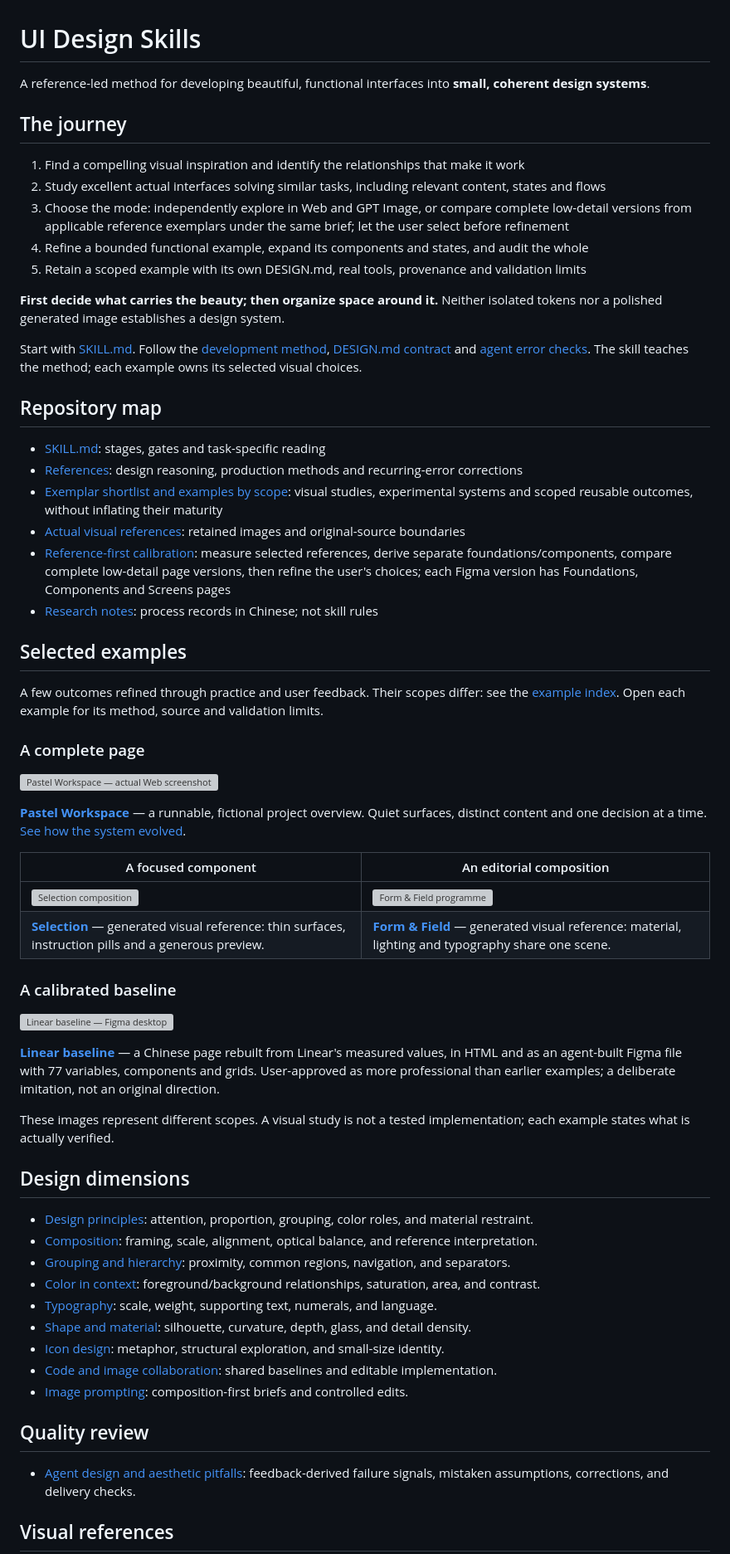
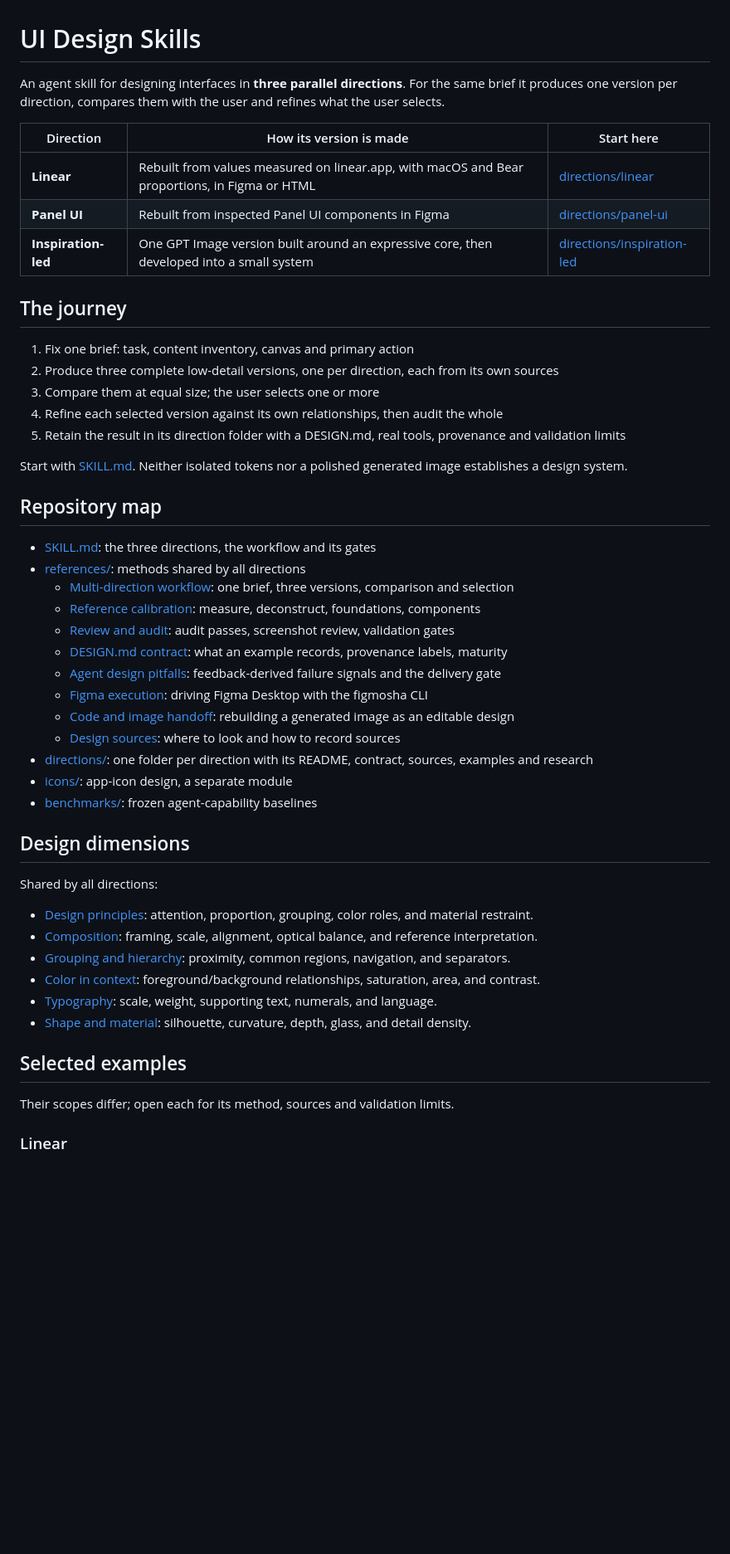
Before and after one commit to wr-fenglei/ui-design-skills, a Markdown page: README.md, the part around one of its changes. Shown at 83% size. Rendered like a GitHub page; blank space fills up the shorter version; grey boxes are pictures that could not be loaded.

```diff
--- a/README.md
+++ b/README.md
@@ -1,52 +1,42 @@
 # UI Design Skills
 
-A reference-led method for developing beautiful, functional interfaces into **small, coherent design systems**.
+An agent skill for designing interfaces in **three parallel directions**. For the same brief it produces one version per direction, compares them with the user and refines what the user selects.
+
+| Direction | How its version is made | Start here |
+| --- | --- | --- |
+| **Linear** | Rebuilt from values measured on linear.app, with macOS and Bear proportions, in Figma or HTML | [directions/linear](directions/linear/README.md) |
+| **Panel UI** | Rebuilt from inspected Panel UI components in Figma | [directions/panel-ui](directions/panel-ui/README.md) |
+| **Inspiration-led** | One GPT Image version built around an expressive core, then developed into a small system | [directions/inspiration-led](directions/inspiration-led/README.md) |
 
 ## The journey
 
-1. Find a compelling visual inspiration and identify the relationships that make it work
-2. Study excellent actual interfaces solving similar tasks, including relevant content, states and flows
-3. Choose the mode: independently explore in Web and GPT Image, or compare complete low-detail versions from applicable reference exemplars under the same brief; let the user select before refinement
-4. Refine a bounded functional example, expand its components and states, and audit the whole
-5. Retain a scoped example with its own DESIGN.md, real tools, provenance and validation limits
+1. Fix one brief: task, content inventory, canvas and primary action
+2. Produce three complete low-detail versions, one per direction, each from its own sources
+3. Compare them at equal size; the user selects one or more
+4. Refine each selected version against its own relationships, then audit the whole
+5. Retain the result in its direction folder with a DESIGN.md, real tools, provenance and validation limits
 
-**First decide what carries the beauty; then organize space around it.** Neither isolated tokens nor a polished generated image establishes a design system.
-
-Start with [SKILL.md](SKILL.md). Follow the [development method](references/design-system-development.md), [DESIGN.md contract](references/design-contract.md) and [agent error checks](references/agent-design-pitfalls.md). The skill teaches the method; each example owns its selected visual choices.
+Start with [SKILL.md](SKILL.md). Neither isolated tokens nor a polished generated image establishes a design system.
 
 ## Repository map
 
-- [SKILL.md](SKILL.md): stages, gates and task-specific reading
-- [References](references/design-system-development.md): design reasoning, production methods and recurring-error corrections
-- [Exemplar shortlist and examples by scope](examples/README.md): visual studies, experimental systems and scoped reusable outcomes, without inflating their maturity
-- [Actual visual references](references/reference-index.md): retained images and original-source boundaries
-- [Reference-first calibration](references/reference-first-workflow.md): measure selected references, derive separate foundations/components, compare complete low-detail page versions, then refine the user's choices; each Figma version has Foundations, Components and Screens pages
-- [Research notes](research/2026-10-20-reference-first/README.md): process records in Chinese; not skill rules
-
-## Selected examples
-
-A few outcomes refined through practice and user feedback. Their scopes differ: see the [example index](examples/README.md). Open each example for its method, source and validation limits.
-
-### A complete page
-
-[![Pastel Workspace — actual Web screenshot](examples/translucent-ui/pastel-workspace/screenshots/desktop.jpg)](examples/translucent-ui/pastel-workspace/README.md)
-
-**[Pastel Workspace](examples/translucent-ui/pastel-workspace/README.md)** — a runnable, fictional project overview. Quiet surfaces, distinct content and one decision at a time. [See how the system evolved](examples/translucent-ui/case-study.md).
-
-| A focused component | An editorial composition |
-| --- | --- |
-| [![Selection composition](examples/translucent-ui/case-study-assets/02-selection.png)](examples/translucent-ui/README.md) | [![Form & Field programme](examples/form-and-field/preview.png)](examples/form-and-field/README.md) |
-| **[Selection](examples/translucent-ui/README.md)** — generated visual reference: thin surfaces, instruction pills and a generous preview. | **[Form & Field](examples/form-and-field/README.md)** — generated visual reference: material, lighting and typography share one scene. |
-
-### A calibrated baseline
-
-[![Linear baseline — Figma desktop](examples/linear-baseline/screenshots/figma-desktop.jpg)](examples/linear-baseline/README.md)
-
-**[Linear baseline](examples/linear-baseline/README.md)** — a Chinese page rebuilt from Linear's measured values, in HTML and as an agent-built Figma file with 77 variables, components and grids. User-approved as more professional than earlier examples; a deliberate imitation, not an original direction.
-
-These images represent different scopes. A visual study is not a tested implementation; each example states what is actually verified.
+- [SKILL.md](SKILL.md): the three directions, the workflow and its gates
+- [references/](references/multi-direction-workflow.md): methods shared by all directions
+  - [Multi-direction workflow](references/multi-direction-workflow.md): one brief, three versions, comparison and selection
+  - [Reference calibration](references/reference-calibration.md): measure, deconstruct, foundations, components
+  - [Review and audit](references/review-and-audit.md): audit passes, screenshot review, validation gates
+  - [DESIGN.md contract](references/design-contract.md): what an example records, provenance labels, maturity
+  - [Agent design pitfalls](references/agent-design-pitfalls.md): feedback-derived failure signals and the delivery gate
+  - [Figma execution](references/figma-execution.md): driving Figma Desktop with the figmosha CLI
+  - [Code and image handoff](references/code-and-image-handoff.md): rebuilding a generated image as an editable design
+  - [Design sources](references/design-sources.md): where to look and how to record sources
+- [directions/](directions/linear/README.md): one folder per direction with its README, contract, sources, examples and research
+- [icons/](icons/README.md): app-icon design, a separate module
+- [benchmarks/](benchmarks/agent-ui/README.md): frozen agent-capability baselines
 
 ## Design dimensions
+
+Shared by all directions:
 
 - [Design principles](references/design-principles.md): attention, proportion, grouping, color roles, and material restraint.
 - [Composition](references/composition-preservation.md): framing, scale, alignment, optical balance, and reference interpretation.
@@ -54,13 +44,10 @@ These images represent different scopes. A visual study is not a tested implemen
 - [Color in context](references/color-in-context.md): foreground/background relationships, saturation, area, and contrast.
 - [Typography](references/typography.md): scale, weight, supporting text, numerals, and language.
 - [Shape and material](references/shape-and-material.md): silhouette, curvature, depth, glass, and detail density.
-- [Icon design](references/icon-design.md): metaphor, structural exploration, and small-size identity.
-- [Code and image collaboration](references/code-image-collaboration.md): shared baselines and editable implementation.
-- [Image prompting](references/image-prompting.md): composition-first briefs and controlled edits.
 
-## Quality review
+## Selected examples
 
-- [Agent design and aesthetic pitfalls](references/agent-design-pitfalls.md): feedback-derived failure signals, mistaken assumptions, corrections, and delivery checks.
+Their scopes differ; open each for its method, sources and validation limits.
 
-## Visual references
+### Linear
 
```
Also changed, not shown: other parts of README.md (+22 -3 lines), SKILL.md (+38 -52 lines).
